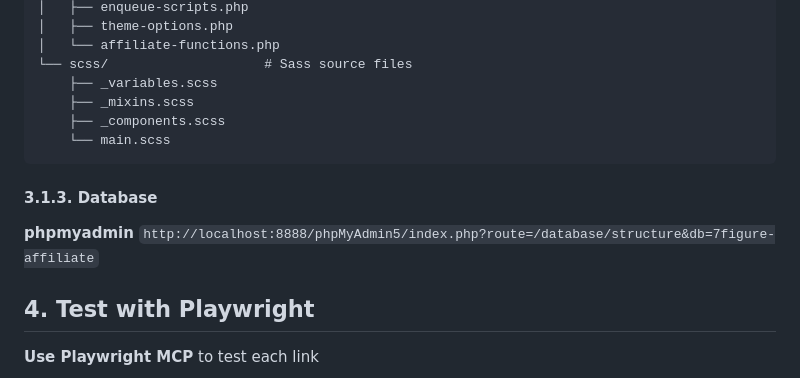
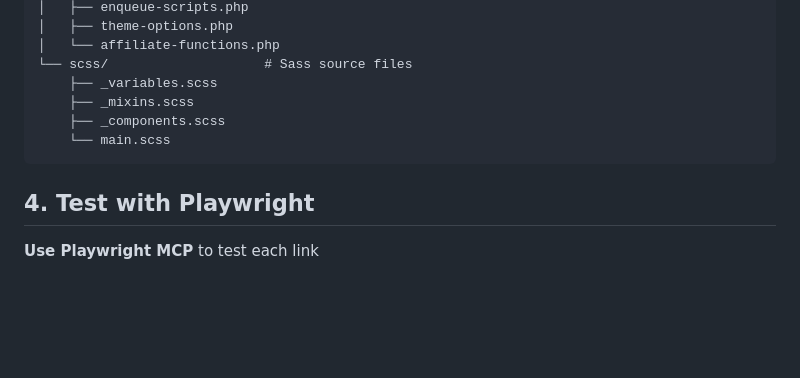
Before and after one commit to tevisjohnston/7figure-affiliate, a Markdown page: data/prompt.md, the part around the change. Rendered like a GitHub page; blank space fills up the shorter version.

Commit message:
Modified files.

````diff
--- a/data/prompt.md
+++ b/data/prompt.md
@@ -99,10 +99,6 @@ wp-content/themes/7figure/
     └── main.scss
 ```
 
-#### 3.1.3. Database
-
-**phpmyadmin** `http://localhost:8888/phpMyAdmin5/index.php?route=/database/structure&db=7figure-affiliate`
-
 ## 4. Test with Playwright
 
 **Use Playwright MCP** to test each link
````
